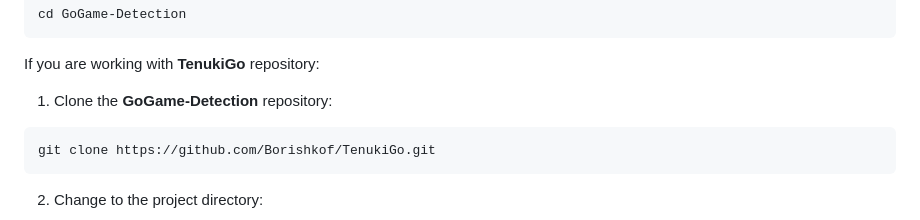
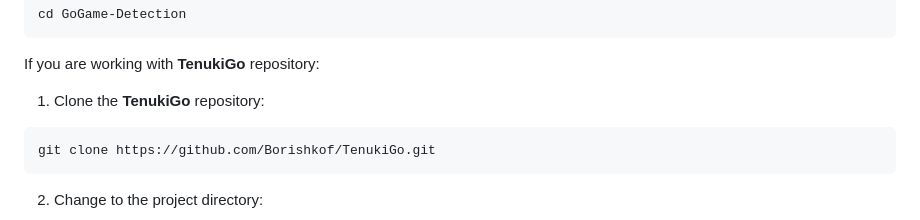
Before and after one commit to Borishkof/TenukiGo, a Markdown page: README.md, the part around the change. GitHub-like rendering.

````diff
--- a/README.md
+++ b/README.md
@@ -143,7 +143,7 @@ cd GoGame-Detection
 
 If you are working with **TenukiGo** repository:
 
-1. Clone the **GoGame-Detection** repository:
+1. Clone the **TenukiGo** repository:
 ```sh
 git clone https://github.com/Borishkof/TenukiGo.git
 ```
````
